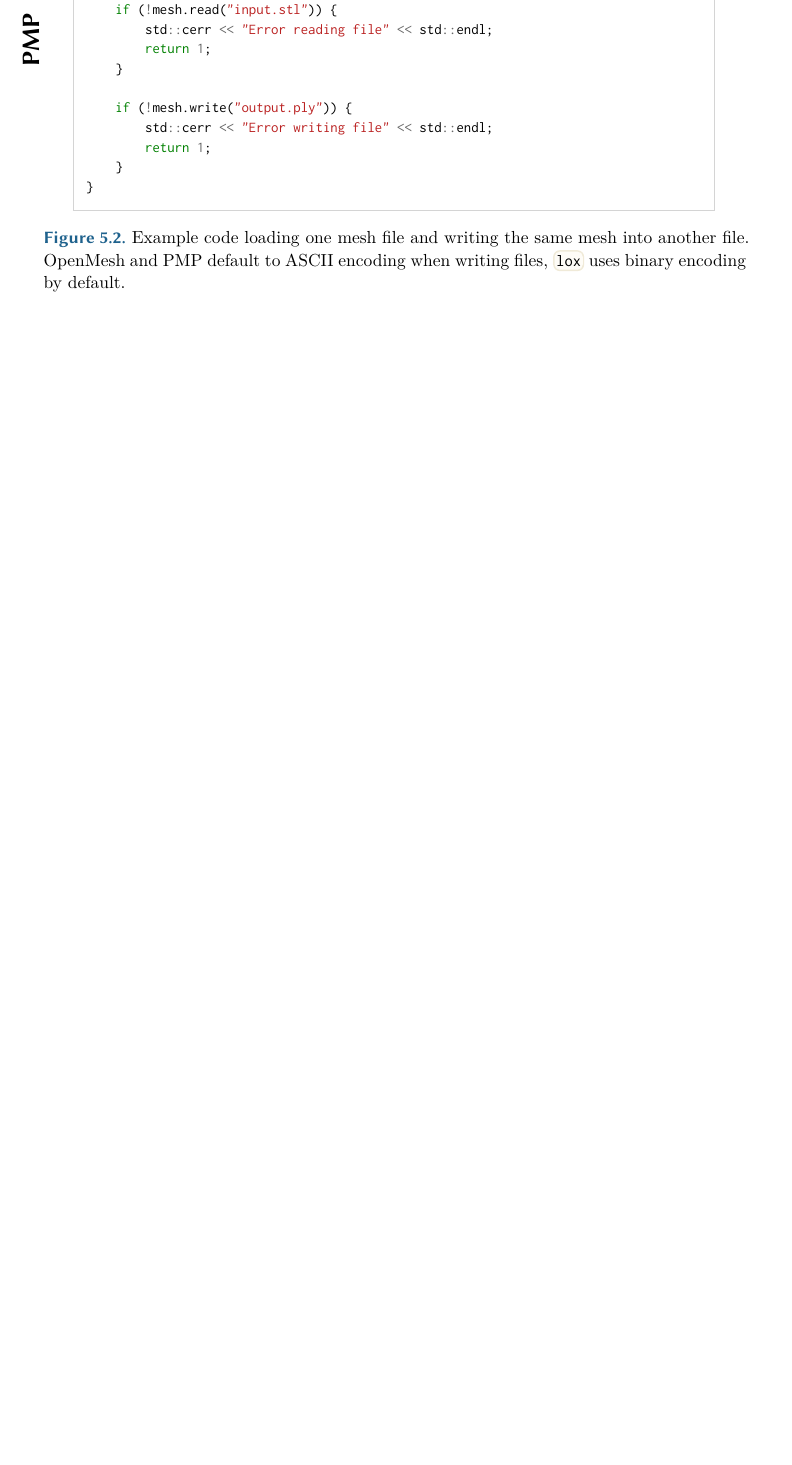
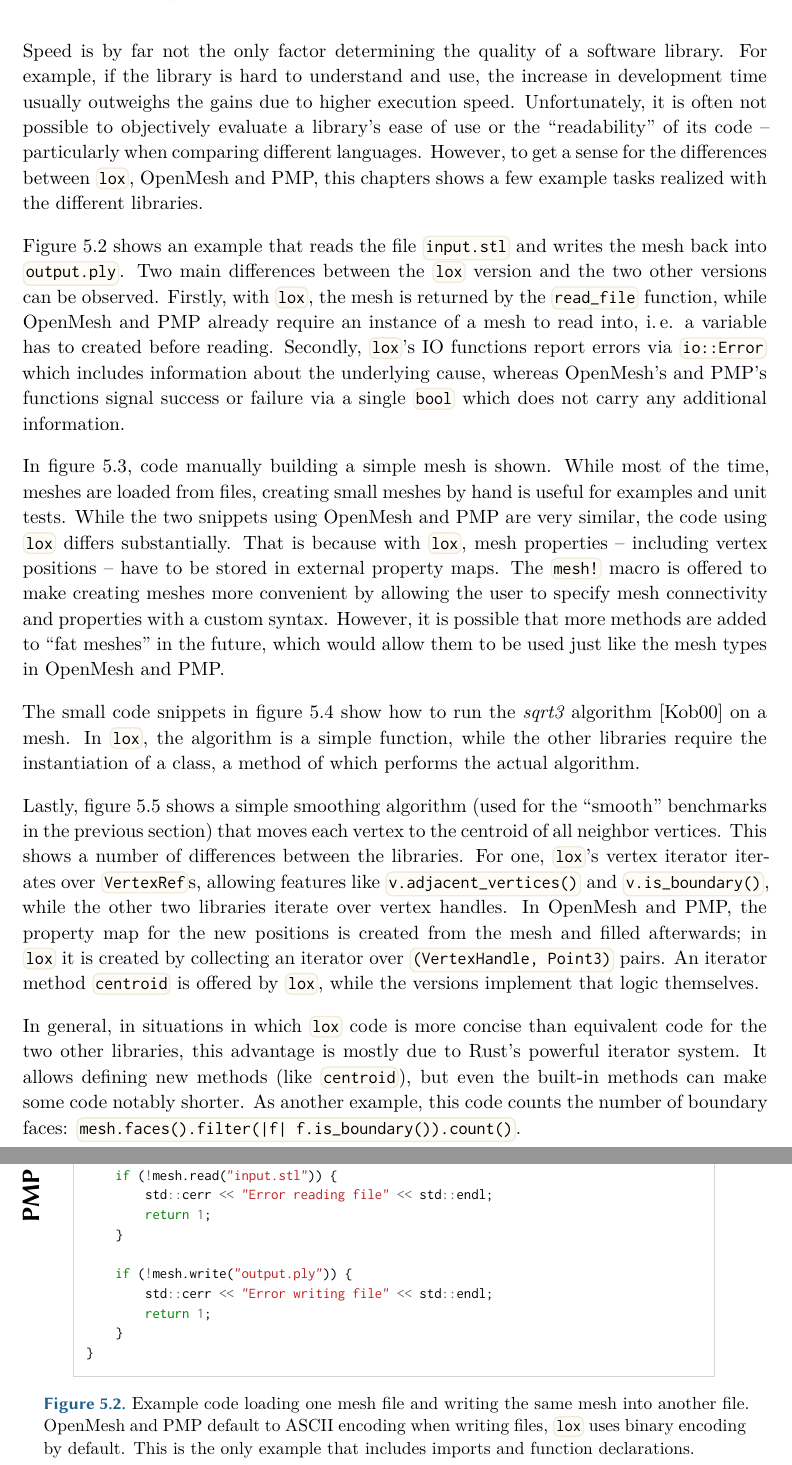
Before and after one commit to LukasKalbertodt/masters-thesis, a LaTeX thesis (text/thesis.tex, which reads text/chapters/5-evaluation.tex): part of page 57 of 69 before the commit and two parts of pages 56 and 57 of 69 after it, the two joined at a grey line, cut at the place of the change, the shorter picture padded with empty space. Compiled offline with XeLaTeX.

Commit message:
Add discussion about example code

```diff
--- a/text/chapters/5-evaluation.tex
+++ b/text/chapters/5-evaluation.tex
@@ -91,6 +91,37 @@ The results of the benchmark -- shown in figure~\ref{fig:io-benchmark} -- indica
 \newpage
 \section{Example Code}
 
+Speed is by far not the only factor determining the quality of a software library.
+For example, if the library is hard to understand and use, the increase in development time usually outweighs the gains due to higher execution speed.
+Unfortunately, it is often not possible to objectively evaluate a library's ease of use or the \enquote{readability} of its code -- particularly when comparing different languages.
+However, to get a sense for the differences between \code{lox}, OpenMesh and PMP, this chapters shows a few example tasks realized with the different libraries.
+
+Figure~\ref{fig:example-io} shows an example that reads the file \code{input.stl} and writes the mesh back into \code{output.ply}.
+Two main differences between the \code{lox} version and the two other versions can be observed.
+Firstly, with \code{lox}, the mesh is returned by the \code{read_file} function, while OpenMesh and PMP already require an instance of a mesh to read into, i.\,e. a variable has to created before reading.
+Secondly, \code{lox}'s IO functions report errors via \code{io::Error} which includes information about the underlying cause, whereas OpenMesh's and PMP's functions signal success or failure via a single \code{bool} which does not carry any additional information.
+
+In figure~\ref{fig:example-build}, code manually building a simple mesh is shown.
+While most of the time, meshes are loaded from files, creating small meshes by hand is useful for examples and unit tests.
+While the two snippets using OpenMesh and PMP are very similar, the code using \code{lox} differs substantially.
+That is because with \code{lox}, mesh properties -- including vertex positions -- have to be stored in external property maps.
+The \code{mesh!} macro is offered to make creating meshes more convenient by allowing the user to specify mesh connectivity and properties with a custom syntax.
+However, it is possible that more methods are added to \enquote{fat meshes} in the future, which would allow them to be used just like the mesh types in OpenMesh and PMP.
+
+The small code snippets in figure~\ref{fig:example-sqrt3} show how to run the \emph{sqrt3} algorithm \cite{kobbelt20003} on a mesh.
+In \code{lox}, the algorithm is a simple function, while the other libraries require the instantiation of a class, a method of which performs the actual algorithm.
+
+Lastly, figure~\ref{fig:example-smooth} shows a simple smoothing algorithm (used for the \enquote{smooth} benchmarks in the previous section) that moves each vertex to the centroid of all neighbor vertices.
+This shows a number of differences between the libraries.
+For one, \code{lox}'s vertex iterator iterates over \code{VertexRef}s, allowing features like \code{v.adjacent_vertices()} and \code{v.is_boundary()}, while the other two libraries iterate over vertex handles.
+In OpenMesh and PMP, the property map for the new positions is created from the mesh and filled afterwards; in \code{lox} it is created by collecting an iterator over \code{(VertexHandle, Point3)} pairs.
+An iterator method \code{centroid} is offered by \code{lox}, while the versions implement that logic themselves.
+
+In general, in situations in which \code{lox} code is more concise than equivalent code for the two other libraries, this advantage is mostly due to Rust's powerful iterator system.
+It allows defining new methods (like \code{centroid}), but even the built-in methods can make some code notably shorter.
+As another example, this code counts the number of boundary faces: \code{mesh.faces().filter(|f| f.is_boundary()).count()}.
+
+
 \begin{figure}[p]
   \begin{minipage}{.04\textwidth}
     \rotatebox{90}{\textsf{\Large \textbf{lox}}}
@@ -167,4 +199,5 @@ The results of the benchmark -- shown in figure~\ref{fig:io-benchmark} -- indica
   \caption{
     Example code loading one mesh file and writing the same mesh into another file.
     OpenMesh and PMP default to ASCII encoding when writing files, \codebox{lox} uses binary encoding by default.
+    This is the only example that includes imports and function declarations.
   }
```
Also changed, not shown: text/chapters/5-evaluation.tex (7 more changed lines), 1 other file.
